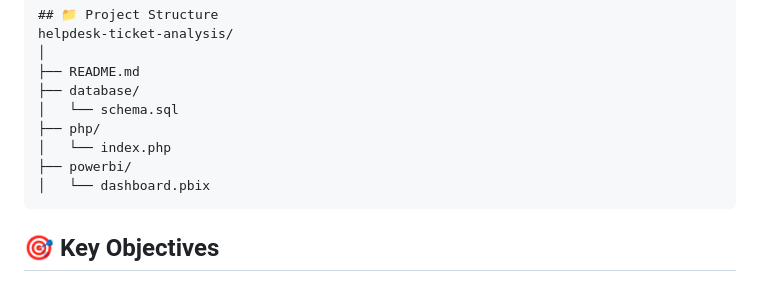
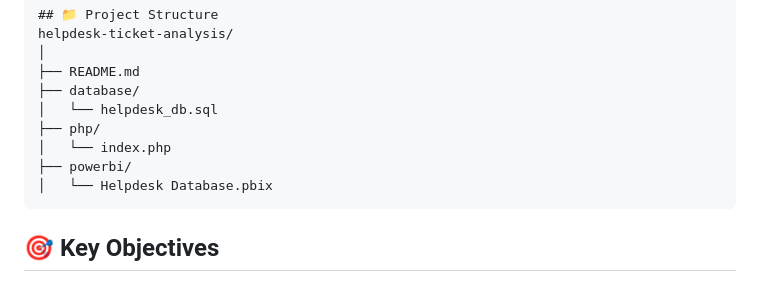
Before and after one commit to NikhithaTech/helpdesk-ticket-analysis, a Markdown page: README.md, the part around the change. Rendered like a GitHub page.

````diff
--- a/README.md
+++ b/README.md
@@ -80,11 +80,11 @@ helpdesk-ticket-analysis/
 │
 ├── README.md
 ├── database/
-│   └── schema.sql
+│   └── helpdesk_db.sql
 ├── php/
 │   └── index.php
 ├── powerbi/
-│   └── dashboard.pbix
+│   └── Helpdesk Database.pbix
 ```
 
 ## 🎯 Key Objectives
````
